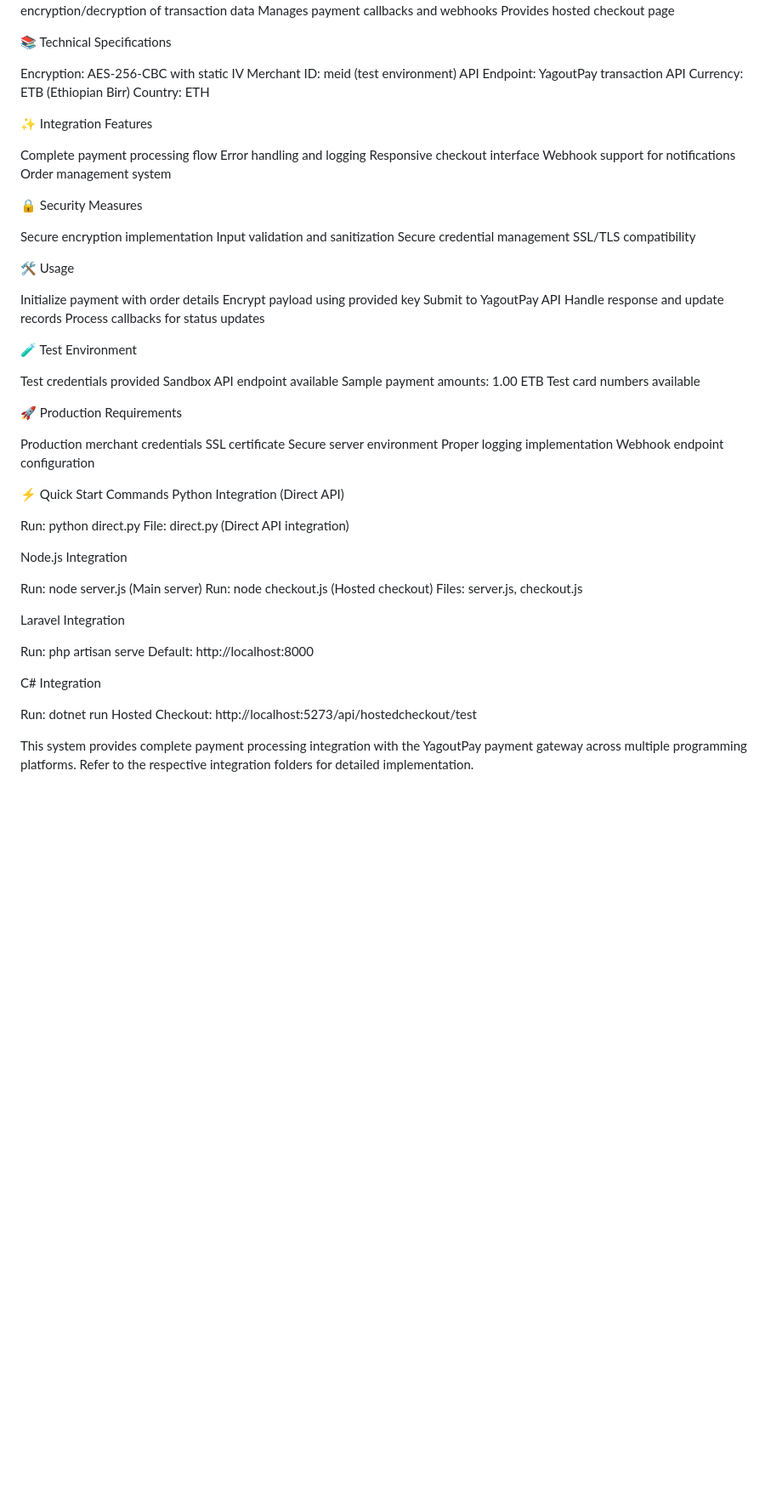
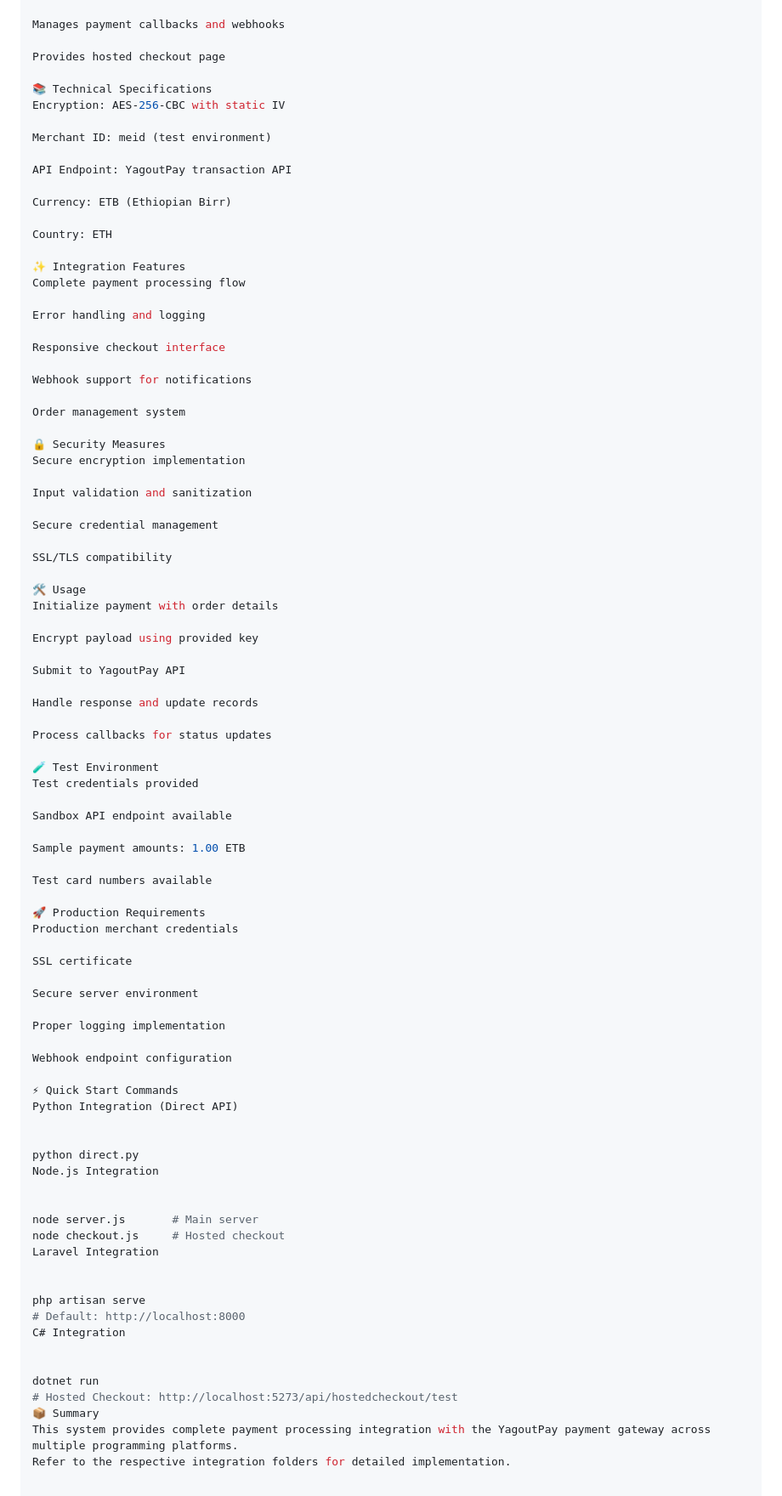
Before and after one commit to Liladet/yagoutpay_payement, a Markdown page: README.md, the part around one of its changes. Shown at 85% size. Rendered like a GitHub page; blank space fills up the shorter version.

```diff
--- a/README.md
+++ b/README.md
@@ -191,81 +199,91 @@ Supports multiple payment methods (telebirr, cards, banking)
 Handles encryption/decryption of transaction data
+
 Manages payment callbacks and webhooks
+
 Provides hosted checkout page
 
+📚 Technical Specifications
+Encryption: AES-256-CBC with static IV
 
-📚 Technical Specifications
+Merchant ID: meid (test environment)
 
-Encryption: AES-256-CBC with static IV
-Merchant ID: meid (test environment)
 API Endpoint: YagoutPay transaction API
+
 Currency: ETB (Ethiopian Birr)
+
 Country: ETH
 
+✨ Integration Features
+Complete payment processing flow
 
-✨ Integration Features
+Error handling and logging
 
-Complete payment processing flow
-Error handling and logging
 Responsive checkout interface
+
 Webhook support for notifications
+
 Order management system
 
+🔒 Security Measures
+Secure encryption implementation
 
-🔒 Security Measures
+Input validation and sanitization
 
-Secure encryption implementation
-Input validation and sanitization
 Secure credential management
+
 SSL/TLS compatibility
 
+🛠️ Usage
+Initialize payment with order details
 
-🛠️ Usage
+Encrypt payload using provided key
 
-Initialize payment with order details
-Encrypt payload using provided key
 Submit to YagoutPay API
+
 Handle response and update records
+
 Process callbacks for status updates
 
+🧪 Test Environment
+Test credentials provided
 
-🧪 Test Environment
+Sandbox API endpoint available
 
-Test credentials provided
-Sandbox API endpoint available
 Sample payment amounts: 1.00 ETB
+
 Test card numbers available
 
+🚀 Production Requirements
+Production merchant credentials
 
-🚀 Production Requirements
+SSL certificate
 
-Production merchant credentials
-SSL certificate
 Secure server environment
+
 Proper logging implementation
+
 Webhook endpoint configuration
-
 
 ⚡ Quick Start Commands
 Python Integration (Direct API)
 
-Run: python direct.py
-File: direct.py (Direct API integration)
 
+python direct.py
 Node.js Integration
 
-Run: node server.js (Main server)
-Run: node checkout.js (Hosted checkout)
-Files: server.js, checkout.js
 
+node server.js       # Main server
+node checkout.js     # Hosted checkout
 Laravel Integration
 
-Run: php artisan serve
-Default: http://localhost:8000
 
+php artisan serve
+# Default: http://localhost:8000
 C# Integration
 
-Run: dotnet run
-Hosted Checkout: http://localhost:5273/api/hostedcheckout/test
 
-
-This system provides complete payment processing integration with the YagoutPay payment gateway across multiple programming platforms. Refer to the respective integration folders for detailed implementation.
+dotnet run
+# Hosted Checkout: http://localhost:5273/api/hostedcheckout/test
+📦 Summary
+This system provides complete payment processing integration with the YagoutPay payment gateway across multiple programming platforms.
+Refer to the respective integration folders for detailed implementation.
```
Also changed, not shown: other parts of README.md (+102 -94 lines).
